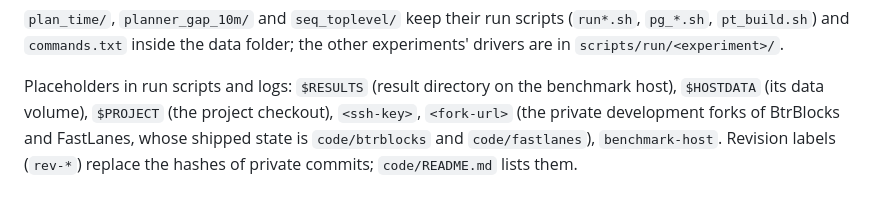
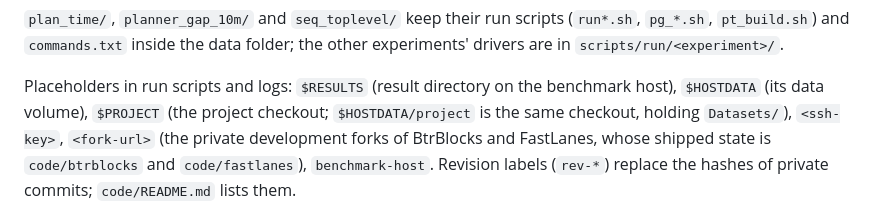
Before and after one commit to David-C-L/Sub-Integer-Split-Encoding, a Markdown page: data/README.md, the part around the change. Rendered like a GitHub page.

```diff
--- a/data/README.md
+++ b/data/README.md
@@ -27,7 +27,7 @@ it first). Which code state produced each folder: `code/README.md`, "Code states
 and `commands.txt` inside the data folder; the other experiments' drivers are in `scripts/run/<experiment>/`.
 
 Placeholders in run scripts and logs: `$RESULTS` (result directory on the benchmark host), `$HOSTDATA` (its data
-volume), `$PROJECT` (the project checkout), `<ssh-key>`, `<fork-url>` (the private development forks of BtrBlocks
+volume), `$PROJECT` (the project checkout; `$HOSTDATA/project` is the same checkout, holding `Datasets/`), `<ssh-key>`, `<fork-url>` (the private development forks of BtrBlocks
 and FastLanes, whose shipped state is `code/btrblocks` and `code/fastlanes`), `benchmark-host`. Revision labels
 (`rev-*`) replace the hashes of private commits; `code/README.md` lists them.
 
```
Also changed, not shown: code/README.md (+10 -4 lines).
